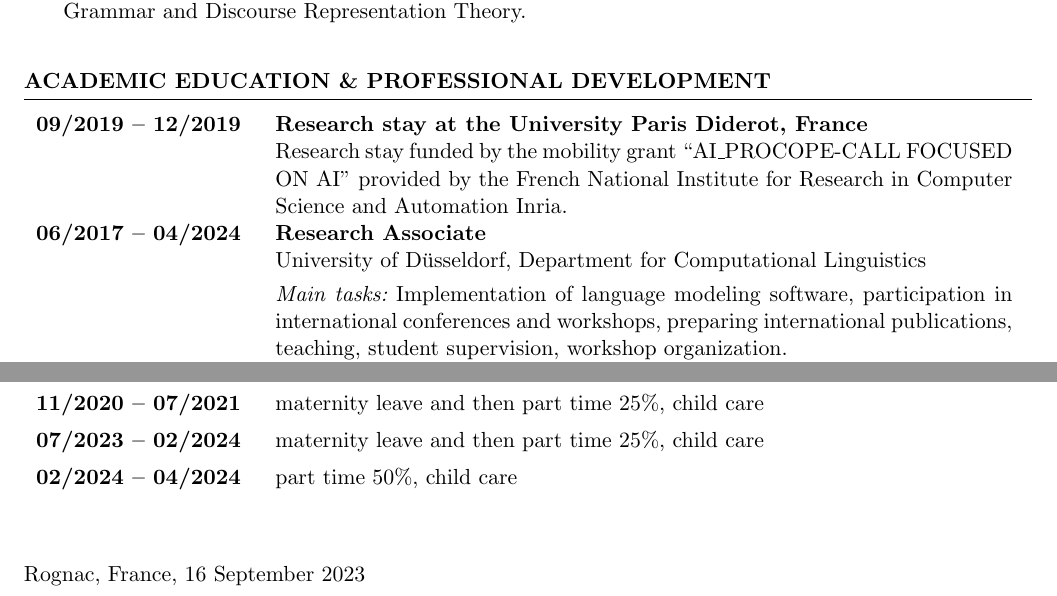
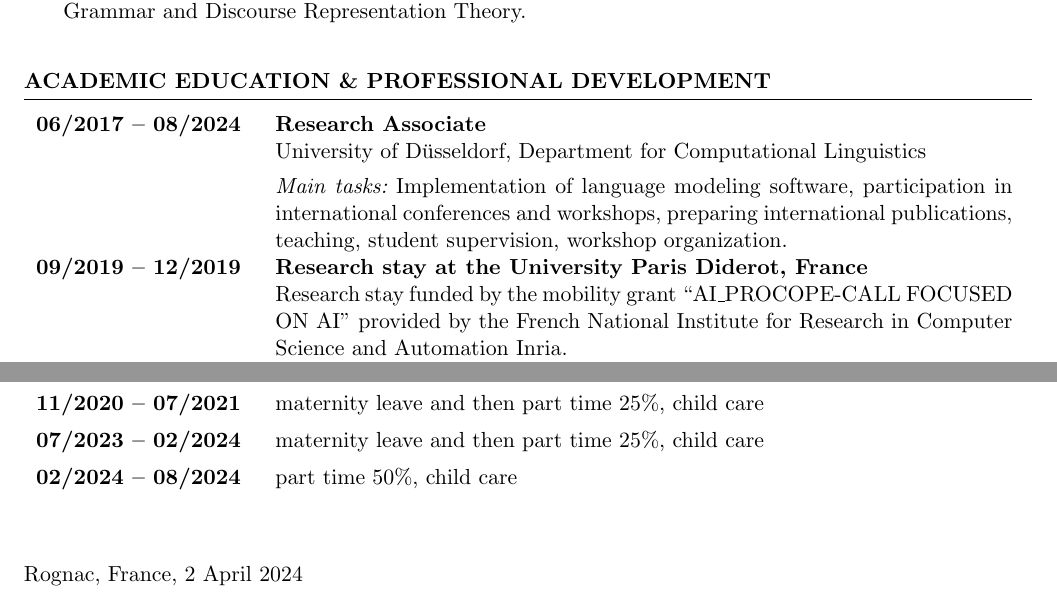
Before and after one commit to TatianaBladier/TatianaBladier.github.io, a LaTeX CV (files/Bladier_CV_long_academic.tex): two parts of pages 1 and 5 of 5, joined at a grey line, cut so that both start at the same text. Compiled offline with pdfLaTeX.

Commit message:
update April 2024

```diff
--- a/files/Bladier_CV_long_academic.tex
+++ b/files/Bladier_CV_long_academic.tex
@@ -90,11 +90,11 @@
 
 \hspace{-20pt}
 \begin{tabular}{p{3.8cm}p{13cm}}
+{\bf 06/2017 -- 08/2024 } & {\bf Research Associate } \\
+	& University of D{\"u}sseldorf, Department for Computational Linguistics \newline \vspace{-10pt} \newline {\it Main tasks:} Implementation of language modeling software, participation in international
+	conferences and workshops, preparing international publications, teaching, student supervision, workshop organization. \\[5pt]
 {\bf 09/2019 -- 12/2019 } & {\bf Research stay at the University Paris Diderot, France } \\
 & Research stay funded by the mobility grant ``AI\_PROCOPE-CALL FOCUSED ON AI'' provided by the French National Institute for Research in Computer Science and Automation Inria. \\[5pt]
-{\bf 06/2017 -- 04/2024 } & {\bf Research Associate } \\
-& University of D{\"u}sseldorf, Department for Computational Linguistics \newline \vspace{-10pt} \newline {\it Main tasks:} Implementation of language modeling software, participation in international
-conferences and workshops, preparing international publications, teaching, student supervision, workshop organization. \\[5pt]
 {\bf 05/2017 -- 12/2023 } & {\bf PhD Student } \\
 & University of D{\"u}sseldorf, Department for Computational Linguistics
 \newline \vspace{-10pt} \newline {\it Thesis:} Neural frame-semantic parsing for French with Tree-Adjoining Grammar and Role and Reference Grammar. \newline {\it Supervisors:} Prof. Dr. Laura Kallmeyer, Prof. Dr. Wiebke Petersen\\[5pt]
@@ -362,14 +362,14 @@ Title: ``Dependency Parsing for Lexicalized Tree Adjoining Grammars based on Sup
 	\begin{tabular}{p{3.8cm}p{13cm}}
 		{\bf 11/2020 -- 07/2021 } & maternity leave and then part time 25\%, child care  \\[5pt]
 		{\bf 07/2023 -- 02/2024 } & maternity leave and then part time 25\%, child care  \\[5pt]
-		{\bf 02/2024 -- 04/2024 } & part time 50\%, child care  \\[5pt]
+		{\bf 02/2024 -- 08/2024 } & part time 50\%, child care  \\[5pt]
 	\end{tabular}
 \end{rSection}
 \bigskip
 
 \bigskip
 
-Rognac, France, 16 September 2023
+Rognac, France, 2 April 2024
 
 
 \end{document}
```
Also changed, not shown: files/Bladier_CV_long_academic.pdf, 2 other files.
